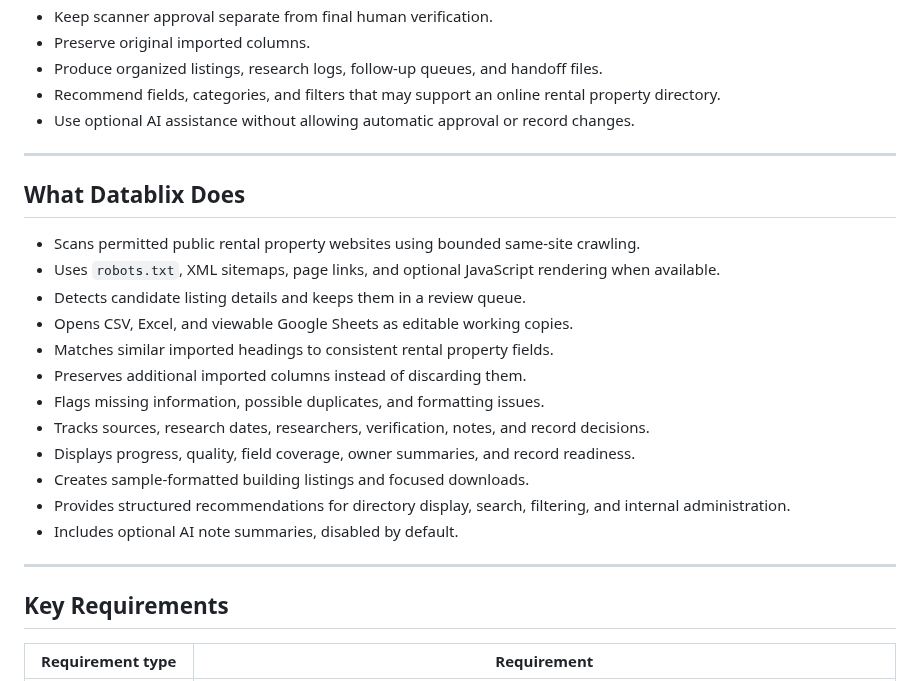
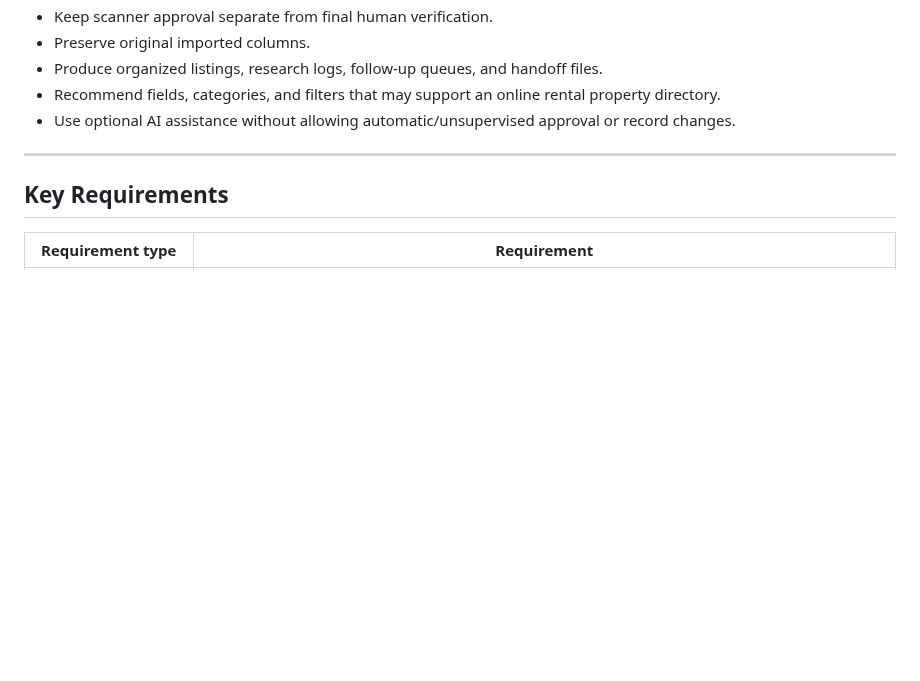
Before and after one commit to lindaxeva/datablix, a Markdown page: README.md, the part around the change. Drawn GitHub-style; blank space fills up the shorter version.

```diff
--- a/README.md
+++ b/README.md
@@ -72,24 +72,7 @@ Datablix helps users:
 - Preserve original imported columns.
 - Produce organized listings, research logs, follow-up queues, and handoff files.
 - Recommend fields, categories, and filters that may support an online rental property directory.
-- Use optional AI assistance without allowing automatic approval or record changes.
-
----
-
-## What Datablix Does
-
-- Scans permitted public rental property websites using bounded same-site crawling.
-- Uses `robots.txt`, XML sitemaps, page links, and optional JavaScript rendering when available.
-- Detects candidate listing details and keeps them in a review queue.
-- Opens CSV, Excel, and viewable Google Sheets as editable working copies.
-- Matches similar imported headings to consistent rental property fields.
-- Preserves additional imported columns instead of discarding them.
-- Flags missing information, possible duplicates, and formatting issues.
-- Tracks sources, research dates, researchers, verification, notes, and record decisions.
-- Displays progress, quality, field coverage, owner summaries, and record readiness.
-- Creates sample-formatted building listings and focused downloads.
-- Provides structured recommendations for directory display, search, filtering, and internal administration.
-- Includes optional AI note summaries, disabled by default.
+- Use optional AI assistance without allowing automatic/unsupervised approval or record changes.
 
 ---
 
```
